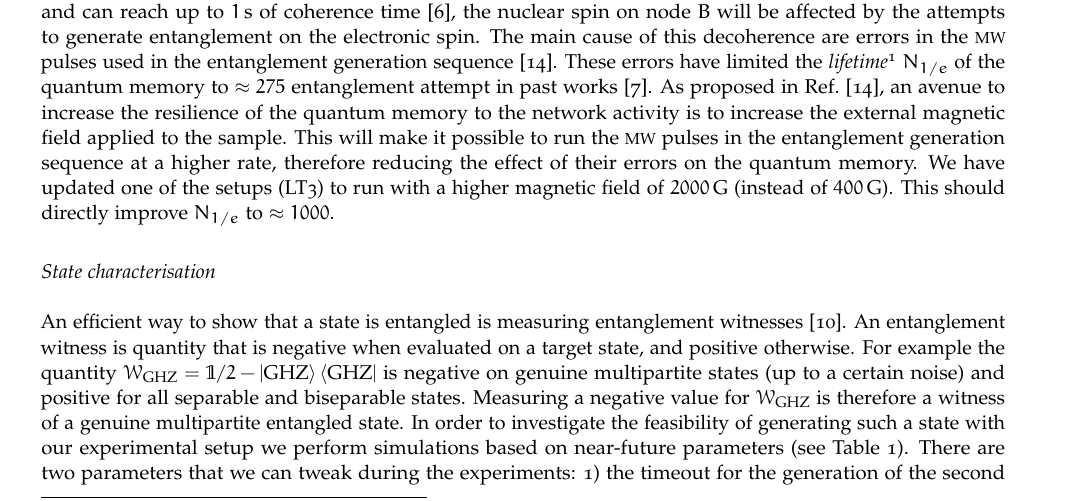
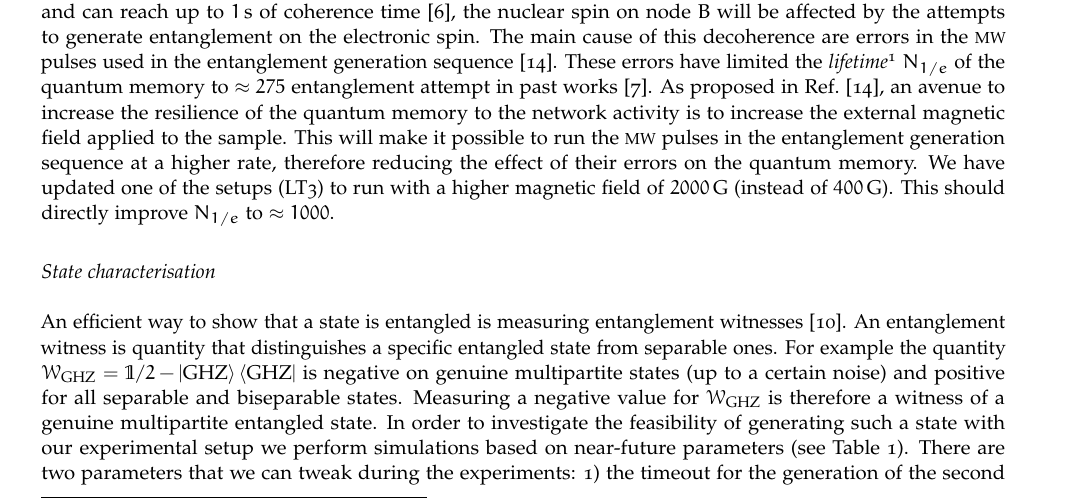
Before and after one commit to matpompili/go-nogo, a LaTeX document (tex/main.tex): part of page 5 of 11, cut so that both start at the same text. Compiled offline with pdfLaTeX.

Commit message:
Ronald changes. Ready for final check.

```diff
--- a/tex/main.tex
+++ b/tex/main.tex
@@ -175,7 +175,7 @@ It is essential, for the success of the protocol, to be able to preserve the fir
 
 \subsection{State characterisation}
 
-An efficient way to show that a state is entangled is measuring entanglement witnesses \cite{Guehne2009}. An entanglement witness is quantity that is negative when evaluated on a target state, and positive otherwise. For example the quantity $\mathcal W_\text{GHZ} = \mathbb{1}/2 - \ket{\text{GHZ}}\bra{\text{GHZ}}$ is negative on genuine multipartite states (up to a certain noise) and positive for all separable and biseparable states. Measuring a negative value for $\mathcal W_\text{GHZ}$ is therefore a witness of a genuine multipartite entangled state. In order to investigate the feasibility of generating such a state with our experimental setup we perform simulations based on near-future parameters (see \autoref{tab:sce_params}). There are two parameters that we can tweak during the experiments: 1) the timeout for the generation of the second entangled state and 2) the bright state population $\alpha$ for the second round of \ac{SCE}. Note that for the first round of \ac{SCE} $\alpha$ is chosen such that the state with the highest possible fidelity is generated. In \autoref{fig:witness} the expected value of $\mathcal W_\text{GHZ}$  is plotted while varying those two parameters. A negative value of the witness (i.e. a fidelity of the generated state with the GHZ state $\mathcal{F} > 1/2$) can be obtained with states generated in approximately one minute.
+An efficient way to show that a state is entangled is measuring entanglement witnesses \cite{Guehne2009}. An entanglement witness is quantity that distinguishes  a specific entangled state from separable ones. For example the quantity $\mathcal W_\text{GHZ} = \mathbb{1}/2 - \ket{\text{GHZ}}\bra{\text{GHZ}}$ is negative on genuine multipartite states (up to a certain noise) and positive for all separable and biseparable states. Measuring a negative value for $\mathcal W_\text{GHZ}$ is therefore a witness of a genuine multipartite entangled state. In order to investigate the feasibility of generating such a state with our experimental setup we perform simulations based on near-future parameters (see \autoref{tab:sce_params}). There are two parameters that we can tweak during the experiments: 1) the timeout for the generation of the second entangled state and 2) the bright state population $\alpha$ for the second round of \ac{SCE}. Note that for the first round of \ac{SCE} $\alpha$ is chosen such that the state with the highest possible fidelity is generated. In \autoref{fig:witness} the expected value of $\mathcal W_\text{GHZ}$  is plotted while varying those two parameters. A negative value of the witness (i.e. a fidelity of the generated state with the GHZ state $\mathcal{F} > 1/2$) can be obtained with states generated in approximately one minute.
 
 \begin{figure}
 	\includegraphics[width=\textwidth, trim=1cm 1cm 3cm 1cm 0cm]{../images/witness.pdf}
```
Also changed, not shown: tex/main.pdf.
